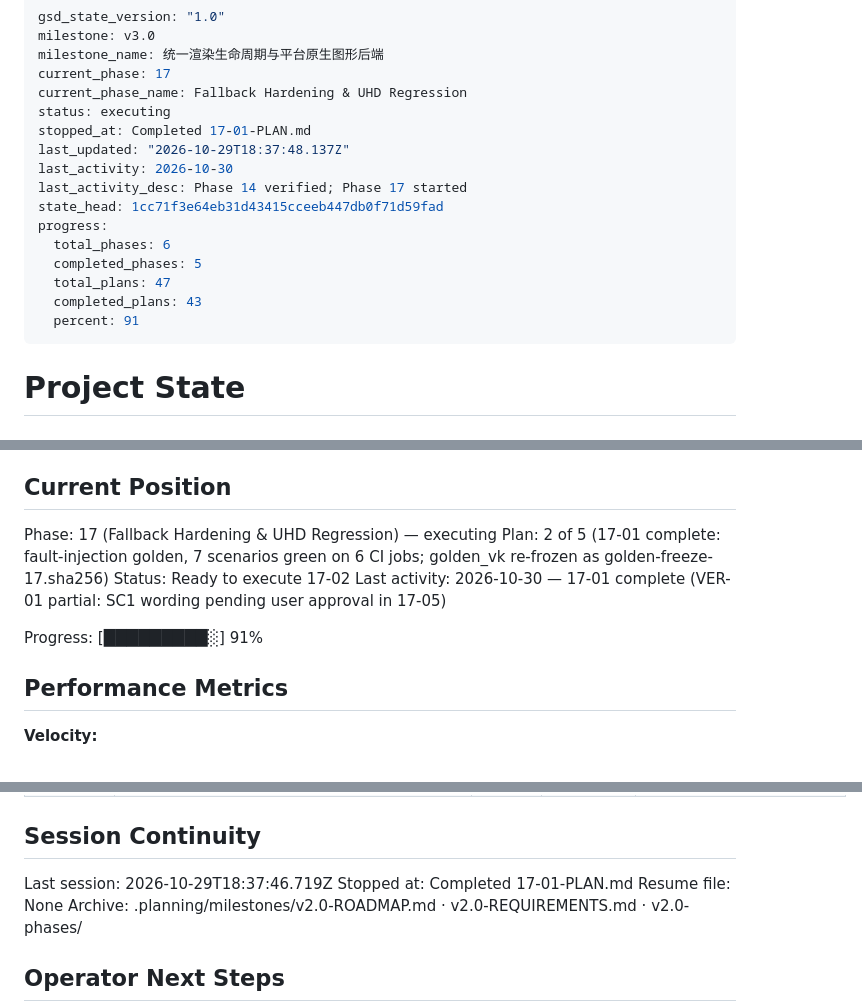
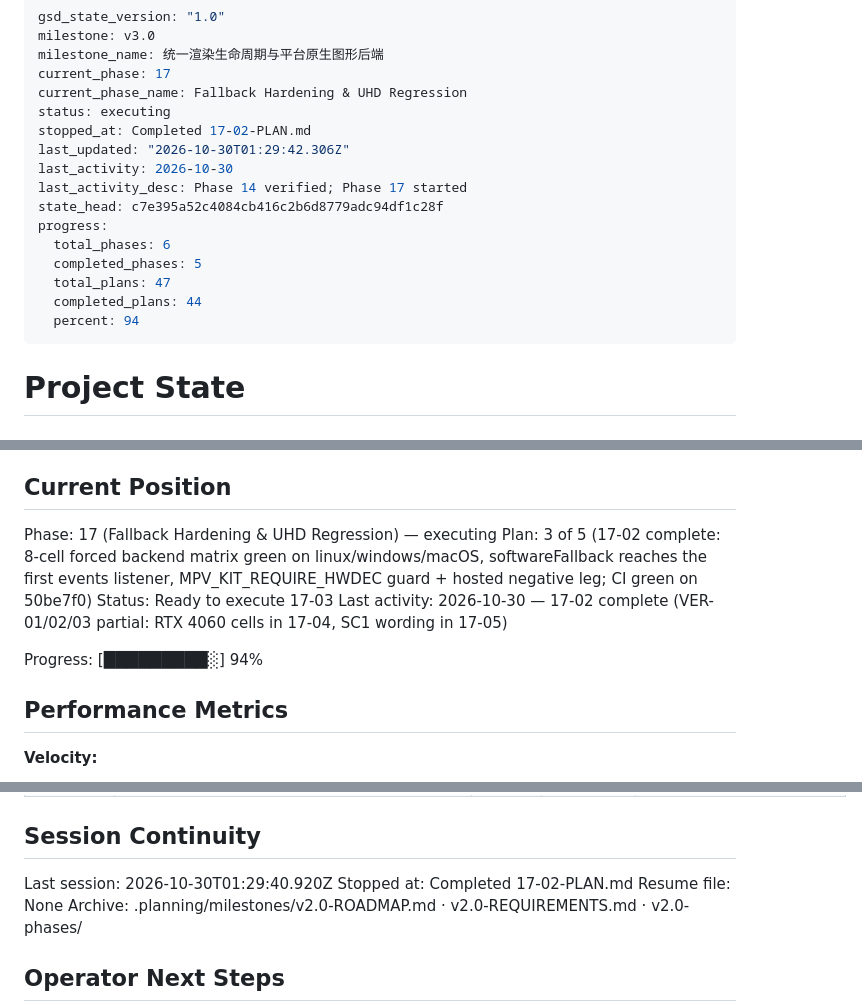
Before and after one commit to TATboy210/mpv_kit, a Markdown page: .planning/STATE.md, 3 parts joined by grey strips. Rendered like a GitHub page.

Commit message:
docs(17-02): complete forced backend matrix, softwareFallback delivery and hwdec guard plan
Co-Authored-By: Claude Sonnet 5.5 <noreply@anthropic.com>

```diff
--- a/.planning/STATE.md
+++ b/.planning/STATE.md
@@ -5,17 +5,17 @@ milestone_name: 统一渲染生命周期与平台原生图形后端
 current_phase: 17
 current_phase_name: Fallback Hardening & UHD Regression
 status: executing
-stopped_at: Completed 17-01-PLAN.md
-last_updated: "2026-10-29T18:37:48.137Z"
+stopped_at: Completed 17-02-PLAN.md
+last_updated: "2026-10-30T01:29:42.306Z"
 last_activity: 2026-10-30
 last_activity_desc: Phase 14 verified; Phase 17 started
-state_head: 1cc71f3e64eb31d43415cceeb447db0f71d59fad
+state_head: c7e395a52c4084cb416c2b6d8779adc94df1c28f
 progress:
   total_phases: 6
   completed_phases: 5
   total_plans: 47
-  completed_plans: 43
-  percent: 91
+  completed_plans: 44
+  percent: 94
 ---
 
 # Project State
@@ -30,11 +30,11 @@ See: .planning/PROJECT.md (updated 2026-10-27)
 ## Current Position
 
 Phase: 17 (Fallback Hardening & UHD Regression) — executing
-Plan: 2 of 5 (17-01 complete: fault-injection golden, 7 scenarios green on 6 CI jobs; golden_vk re-frozen as golden-freeze-17.sha256)
-Status: Ready to execute 17-02
-Last activity: 2026-10-30 — 17-01 complete (VER-01 partial: SC1 wording pending user approval in 17-05)
+Plan: 3 of 5 (17-02 complete: 8-cell forced backend matrix green on linux/windows/macOS, softwareFallback reaches the first events listener, MPV_KIT_REQUIRE_HWDEC guard + hosted negative leg; CI green on 50be7f0)
+Status: Ready to execute 17-03
+Last activity: 2026-10-30 — 17-02 complete (VER-01/02/03 partial: RTX 4060 cells in 17-04, SC1 wording in 17-05)
 
-Progress: [█████████░] 91%
+Progress: [█████████░] 94%
 
 ## Performance Metrics
 
@@ -326,8 +328,8 @@ Items acknowledged and deferred at milestone close, most recent first:
 
 ## Session Continuity
 
-Last session: 2026-10-29T18:37:46.719Z
-Stopped at: Completed 17-01-PLAN.md
+Last session: 2026-10-30T01:29:40.920Z
+Stopped at: Completed 17-02-PLAN.md
 Resume file: None
 Archive: .planning/milestones/v2.0-ROADMAP.md · v2.0-REQUIREMENTS.md · v2.0-phases/
 
```
Also changed, not shown: other parts of .planning/STATE.md (+2 -0 lines), .planning/ROADMAP.md (+3 -3 lines), 1 other file.
